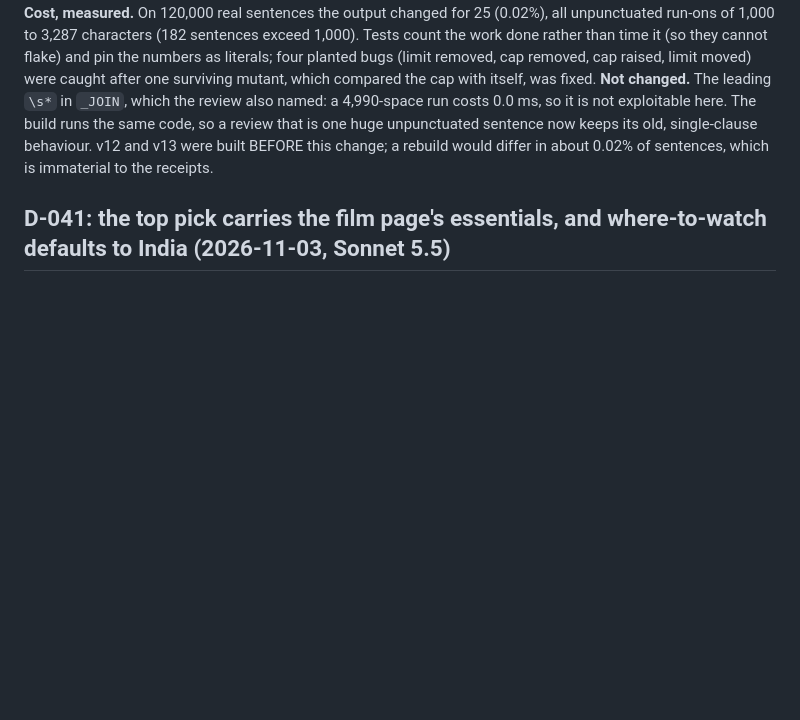
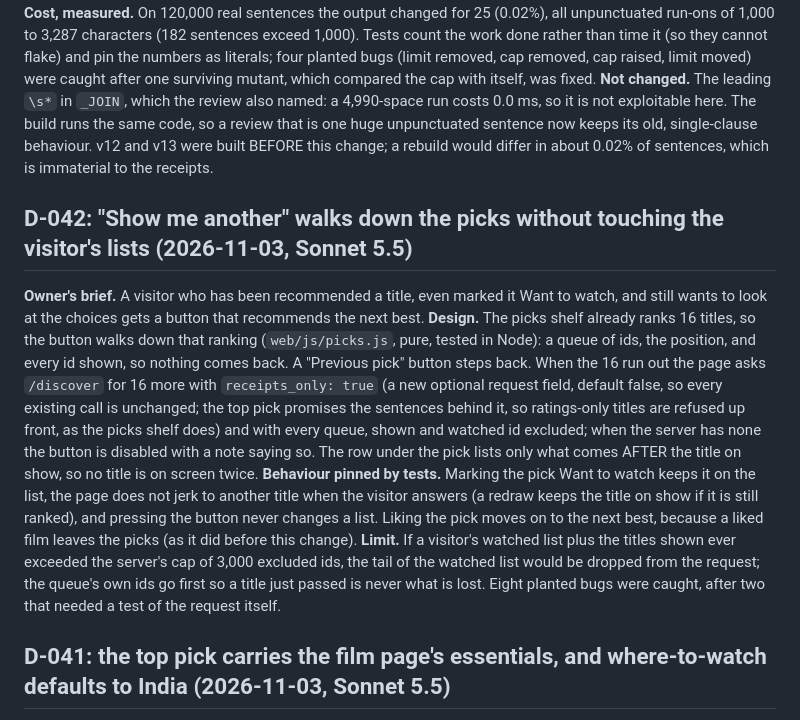
Before and after one commit to Pranav-1201/cinewhy, a Markdown page: docs/DECISIONS.md, the part around the change. Rendered like a GitHub page; blank space fills up the shorter version.

Commit message:
Record the Show me another decision (D-042)

```diff
--- a/docs/DECISIONS.md
+++ b/docs/DECISIONS.md
@@ -778,6 +778,23 @@ itself, was fixed. **Not changed.** The leading `\s*` in `_JOIN`, which the revi
 now keeps its old, single-clause behaviour. v12 and v13 were built BEFORE this change; a rebuild would differ in about
 0.02% of sentences, which is immaterial to the receipts.
 
+## D-042: "Show me another" walks down the picks without touching the visitor's lists (2026-11-03, Sonnet 5.5)
+
+**Owner's brief.** A visitor who has been recommended a title, even marked it Want to watch, and still wants to look at
+the choices gets a button that recommends the next best. **Design.** The picks shelf already ranks 16 titles, so the button
+walks down that ranking (`web/js/picks.js`, pure, tested in Node): a queue of ids, the position, and every id shown, so
+nothing comes back. A "Previous pick" button steps back. When the 16 run out the page asks `/discover` for 16 more with
+`receipts_only: true` (a new optional request field, default false, so every existing call is unchanged; the top pick
+promises the sentences behind it, so ratings-only titles are refused up front, as the picks shelf does) and with every
+queue, shown and watched id excluded; when the server has none the button is disabled with a note saying so. The row under
+the pick lists only what comes AFTER the title on show, so no title is on screen twice. **Behaviour pinned by tests.**
+Marking the pick Want to watch keeps it on the list, the page does not jerk to another title when the visitor answers (a
+redraw keeps the title on show if it is still ranked), and pressing the button never changes a list. Liking the pick moves
+on to the next best, because a liked film leaves the picks (as it did before this change). **Limit.** If a visitor's
+watched list plus the titles shown ever exceeded the server's cap of 3,000 excluded ids, the tail of the watched list would
+be dropped from the request; the queue's own ids go first so a title just passed is never what is lost. Eight planted bugs
+were caught, after two that needed a test of the request itself.
+
 ## D-041: the top pick carries the film page's essentials, and where-to-watch defaults to India (2026-11-03, Sonnet 5.5)
 
 **Owner's brief (2026-11-03).** (1) On the top recommended title show what the film page shows: the Starring line, the
```
